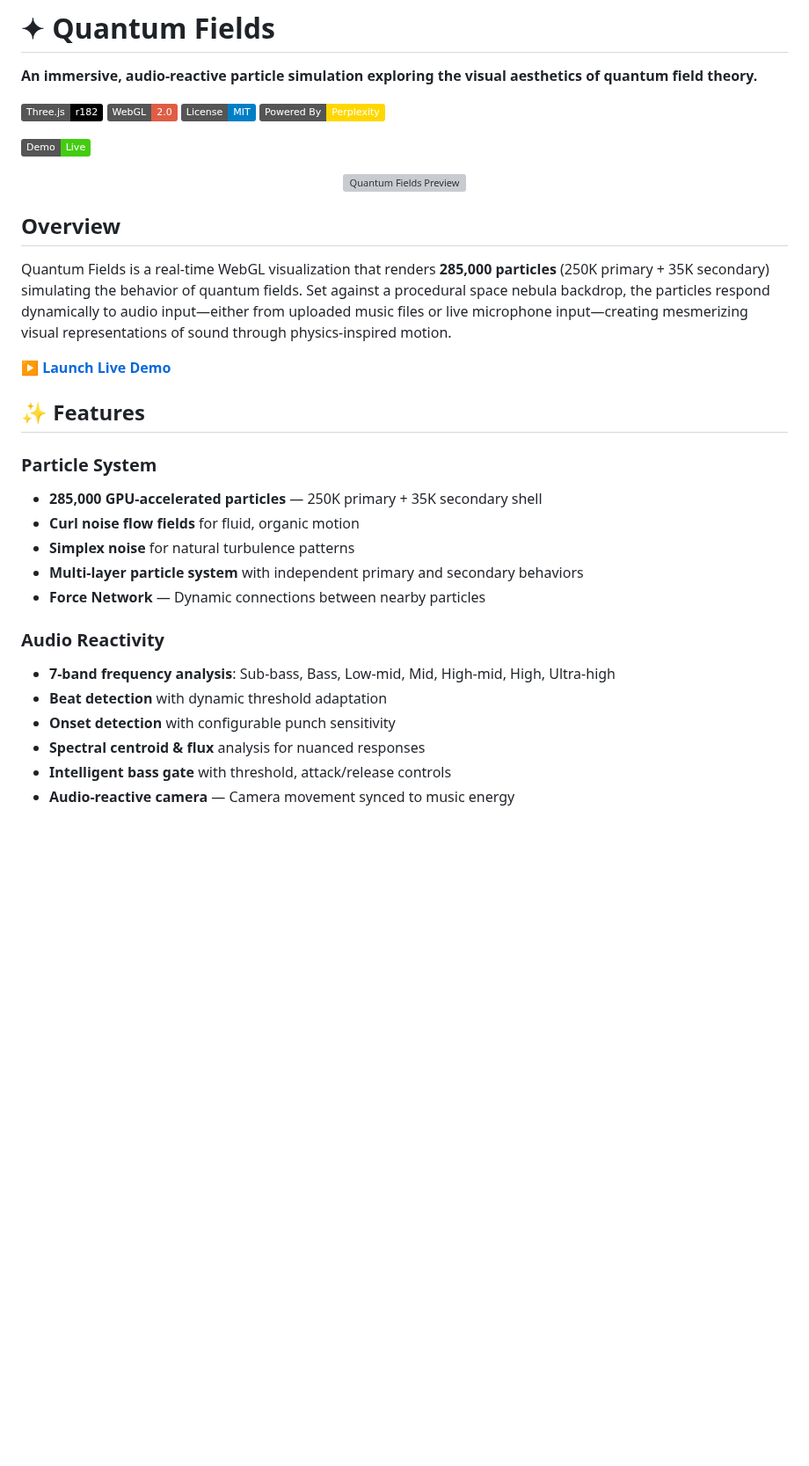
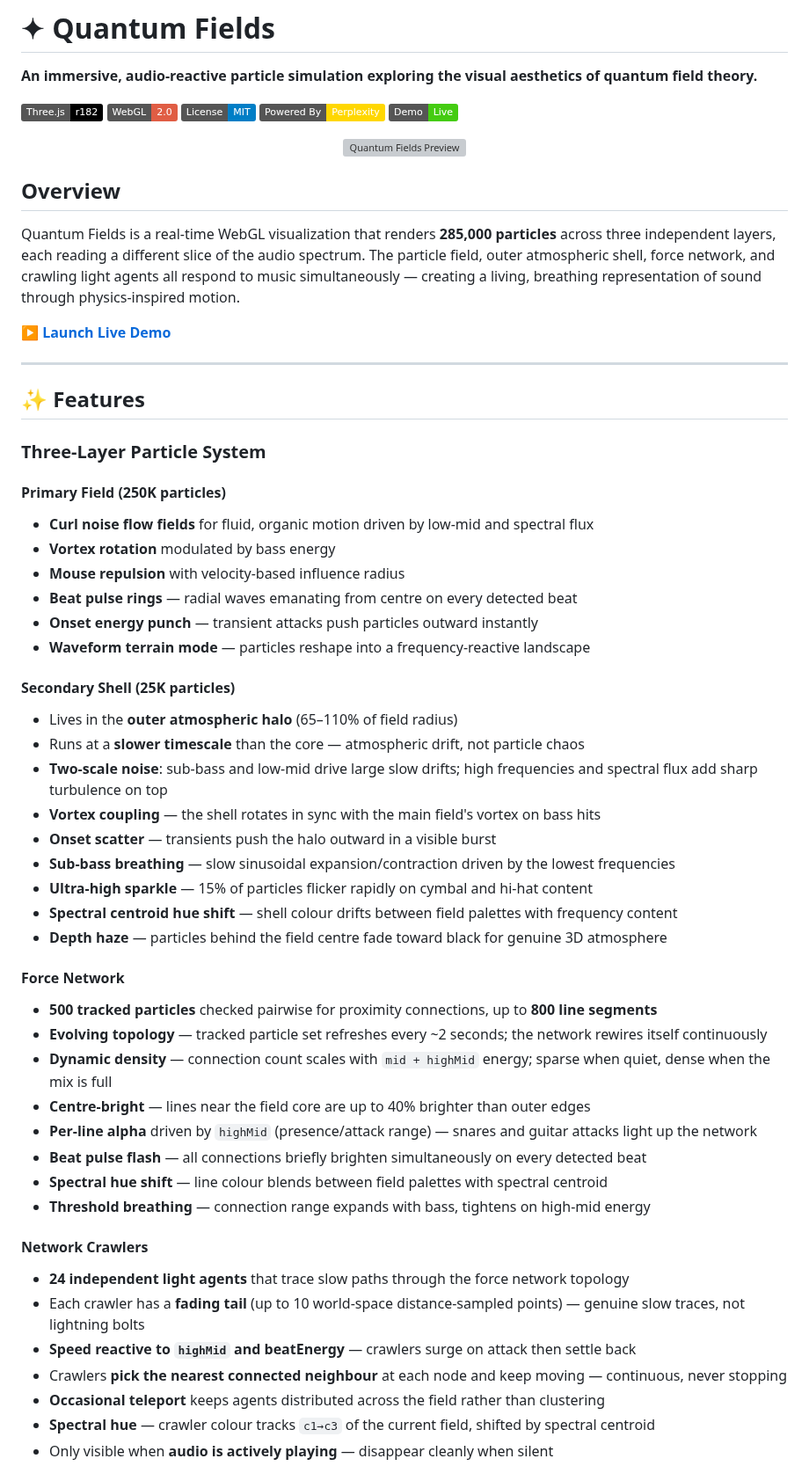
Before and after one commit to stridentsoundworks-spec/gftvisualizer, a Markdown page: README.md, the part around one of its changes. Shown at 88% size. Drawn GitHub-style; badges without logos; blank space fills up the shorter version; grey boxes are pictures that could not be loaded.

```diff
--- a/README.md
+++ b/README.md
@@ -6,9 +6,7 @@
 [![WebGL](https://img.shields.io/badge/WebGL-2.0-red)](https://www.khronos.org/webgl/)
 [![License](https://img.shields.io/badge/License-MIT-blue.svg)](LICENSE)
 [![Software](https://img.shields.io/badge/Powered_By-Perplexity-gold)](https://perplexity.ai)
-
 [![Live Demo](https://img.shields.io/badge/Demo-Live-brightgreen)](https://qftvisualizer.theobharvey.com)
-
 
 <p align="center">
   <img src="assets/preview.gif" alt="Quantum Fields Preview" width="800">
@@ -16,23 +14,51 @@
 
 ## Overview
 
-Quantum Fields is a real-time WebGL visualization that renders **285,000 particles** (250K primary + 35K secondary) simulating the behavior of quantum fields. Set against a procedural space nebula backdrop, the particles respond dynamically to audio input—either from uploaded music files or live microphone input—creating mesmerizing visual representations of sound through physics-inspired motion.
+Quantum Fields is a real-time WebGL visualization that renders **285,000 particles** across three independent layers, each reading a different slice of the audio spectrum. The particle field, outer atmospheric shell, force network, and crawling light agents all respond to music simultaneously — creating a living, breathing representation of sound through physics-inspired motion.
 
 **[▶ Launch Live Demo](https://qftvisualizer.theobharvey.com)**
 
+---
+
 ## ✨ Features
 
-### Particle System
-- **285,000 GPU-accelerated particles** — 250K primary + 35K secondary shell
-- **Curl noise flow fields** for fluid, organic motion
-- **Simplex noise** for natural turbulence patterns
-- **Multi-layer particle system** with independent primary and secondary behaviors
-- **Force Network** — Dynamic connections between nearby particles
+### Three-Layer Particle System
 
-### Audio Reactivity
-- **7-band frequency analysis**: Sub-bass, Bass, Low-mid, Mid, High-mid, High, Ultra-high
-- **Beat detection** with dynamic threshold adaptation
-- **Onset detection** with configurable punch sensitivity
-- **Spectral centroid & flux** analysis for nuanced responses
-- **Intelligent bass gate** with threshold, attack/release controls
-- **Audio-reactive camera** — Camera movement synced to music energy
+#### Primary Field (250K particles)
+- **Curl noise flow fields** for fluid, organic motion driven by low-mid and spectral flux
+- **Vortex rotation** modulated by bass energy
+- **Mouse repulsion** with velocity-based influence radius
+- **Beat pulse rings** — radial waves emanating from centre on every detected beat
+- **Onset energy punch** — transient attacks push particles outward instantly
+- **Waveform terrain mode** — particles reshape into a frequency-reactive landscape
+
+#### Secondary Shell (25K particles)
+- Lives in the **outer atmospheric halo** (65–110% of field radius)
+- Runs at a **slower timescale** than the core — atmospheric drift, not particle chaos
+- **Two-scale noise**: sub-bass and low-mid drive large slow drifts; high frequencies and spectral flux add sharp turbulence on top
+- **Vortex coupling** — the shell rotates in sync with the main field's vortex on bass hits
+- **Onset scatter** — transients push the halo outward in a visible burst
+- **Sub-bass breathing** — slow sinusoidal expansion/contraction driven by the lowest frequencies
+- **Ultra-high sparkle** — 15% of particles flicker rapidly on cymbal and hi-hat content
+- **Spectral centroid hue shift** — shell colour drifts between field palettes with frequency content
+- **Depth haze** — particles behind the field centre fade toward black for genuine 3D atmosphere
+
+#### Force Network
+- **500 tracked particles** checked pairwise for proximity connections, up to **800 line segments**
+- **Evolving topology** — tracked particle set refreshes every ~2 seconds; the network rewires itself continuously
+- **Dynamic density** — connection count scales with `mid + highMid` energy; sparse when quiet, dense when the mix is full
+- **Centre-bright** — lines near the field core are up to 40% brighter than outer edges
+- **Per-line alpha** driven by `highMid` (presence/attack range) — snares and guitar attacks light up the network
+- **Beat pulse flash** — all connections briefly brighten simultaneously on every detected beat
+- **Spectral hue shift** — line colour blends between field palettes with spectral centroid
+- **Threshold breathing** — connection range expands with bass, tightens on high-mid energy
+
+#### Network Crawlers
+- **24 independent light agents** that trace slow paths through the force network topology
+- Each crawler has a **fading tail** (up to 10 world-space distance-sampled points) — genuine slow traces, not lightning bolts
+- **Speed reactive to `highMid` and beatEnergy** — crawlers surge on attack then settle back
+- Crawlers **pick the nearest connected neighbour** at each node and keep moving — continuous, never stopping
+- **Occasional teleport** keeps agents distributed across the field rather than clustering
+- **Spectral hue** — crawler colour tracks `c1→c3` of the current field, shifted by spectral centroid
+- Only visible when **audio is actively playing** — disappear cleanly when silent
+
```
Also changed, not shown: other parts of README.md (+160 -100 lines).
